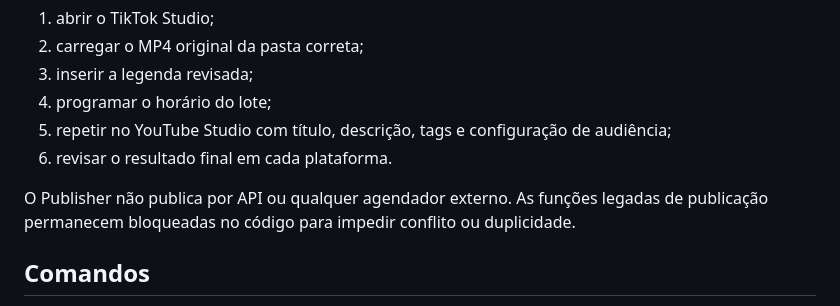
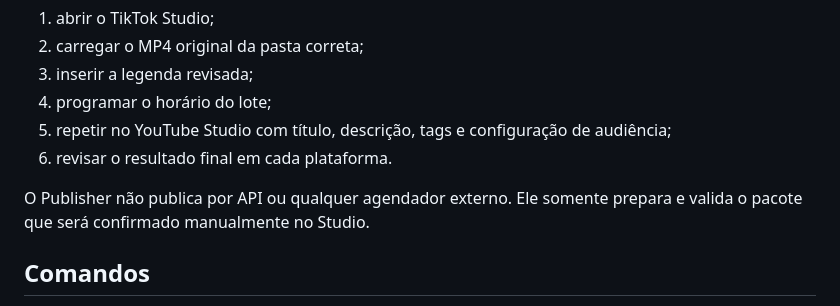
Before and after one commit to BORELLITO/corte-fino-engine, a Markdown page: publisher/README.md, the part around the change. GitHub-like rendering.

Commit message:
docs(publisher): clarify package-only responsibility

```diff
--- a/publisher/README.md
+++ b/publisher/README.md
@@ -50,7 +50,7 @@ A publicação é feita exclusivamente por Cloud Web Browser, diretamente nas in
 5. repetir no YouTube Studio com título, descrição, tags e configuração de audiência;
 6. revisar o resultado final em cada plataforma.
 
-O Publisher não publica por API ou qualquer agendador externo. As funções legadas de publicação permanecem bloqueadas no código para impedir conflito ou duplicidade.
+O Publisher não publica por API ou qualquer agendador externo. Ele somente prepara e valida o pacote que será confirmado manualmente no Studio.
 
 ## Comandos
 
```
